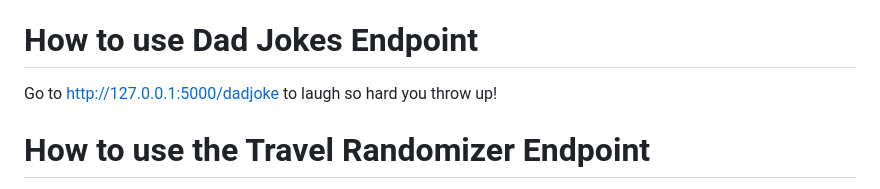
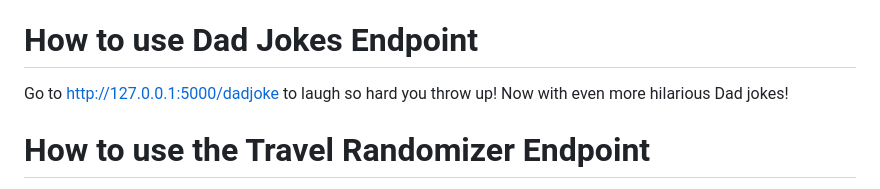
Before and after one commit to UTT-Connole/class-api-IT4200-2024-fall, a Markdown page: README.md, the part around the change. Drawn GitHub-style.

Commit message:
Added more dad jokes and updated enpoint readme (again)

```diff
--- a/README.md
+++ b/README.md
@@ -30,7 +30,7 @@ Go to http://127.0.0.1:5000/quotes for a good quote
 Go to http://127.0.0.1:5000/pizzaToppings to finally decide what to put on your pizza!
 
 # How to use Dad Jokes Endpoint
-Go to http://127.0.0.1:5000/dadjoke to laugh so hard you throw up!
+Go to http://127.0.0.1:5000/dadjoke to laugh so hard you throw up! Now with even more hilarious Dad jokes!
 
 # How to use the Travel Randomizer Endpoint
 Go to http://127.0.0.1:5000/travel to be given a randomly chosen travel destination!
```
